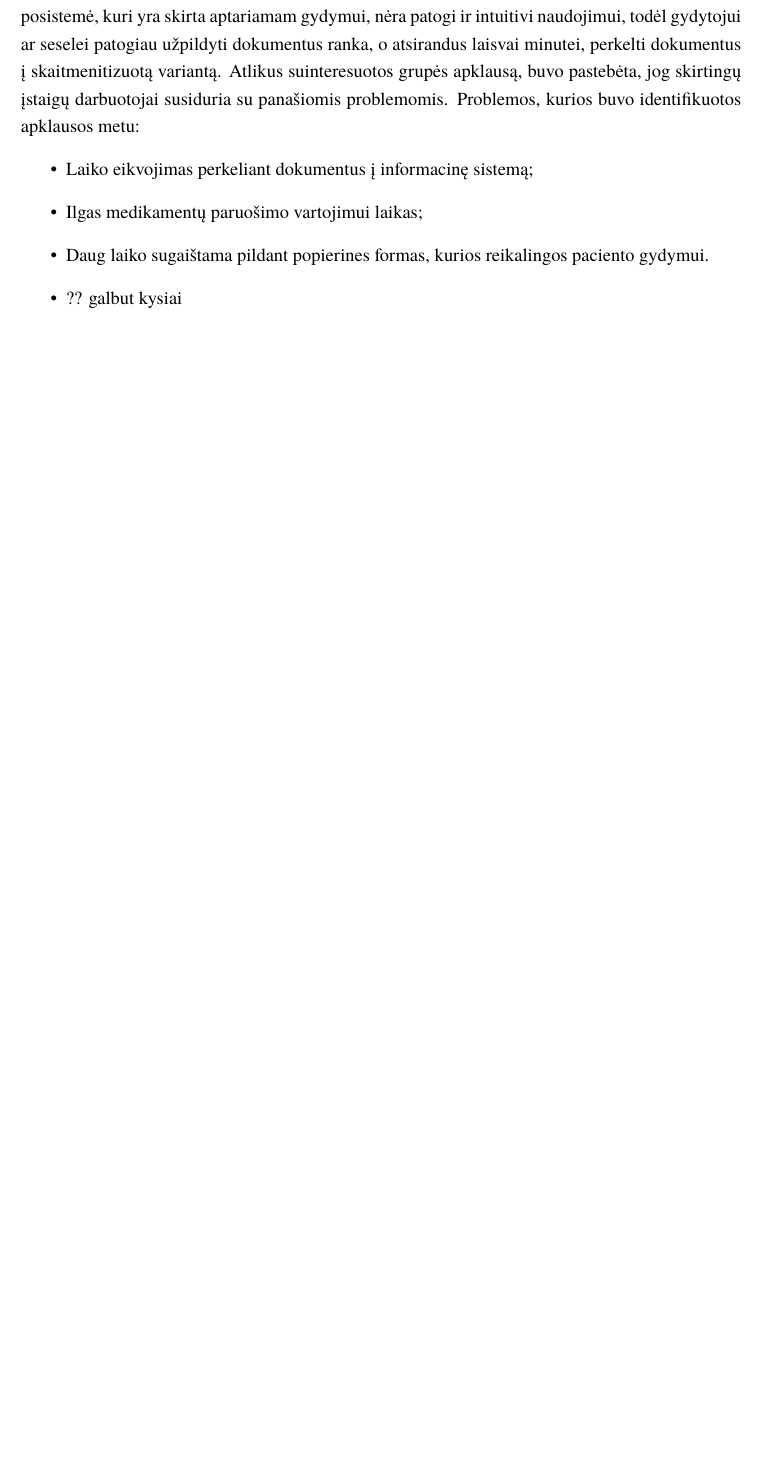
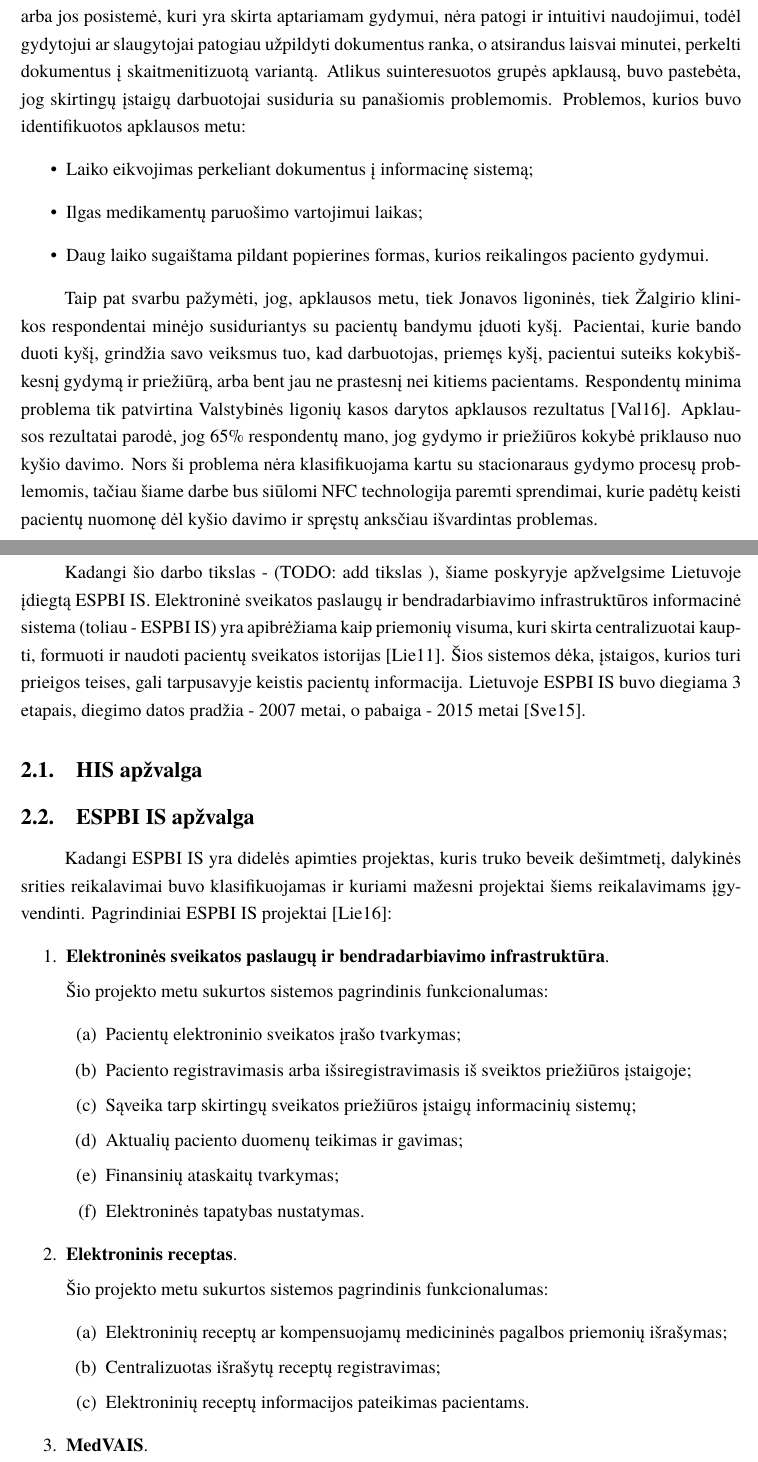
Before and after one commit to DziugasBaltramenas/Bachelor.Thesis, a LaTeX thesis (thesis.tex, which reads bibliografija.bib, sections/hospital-system.tex, sections/hospitalisation.tex): part of page 5 of 8 before the commit and two parts of pages 5 and 6 of 11 after it, the two joined at a grey line, cut so that both start at the same text, the shorter picture padded with empty space. The pictures show the PDF file thesis.pdf that the author committed with the source.

Commit message:
Added ESPBI IS

```diff
--- a/bibliografija.bib
+++ b/bibliografija.bib
@@ -122,0 +136 @@ year = {2017}
+    title = {{DĖL ELEKTRONINĖS SVEIKATOS PASLAUGŲ IR BENDRADARBIAVIMO INFRASTRUKTŪROS INFORMACINĖS SISTEMOS NUOSTATŲ PATVIRTINIMO}},
--- /dev/null
+++ b/sections/hospital-system.tex
@@ -0,0 +1,33 @@
+\section{IT taikymas sveikatos priežiūros įstaigose}
+Kadangi šio darbo tikslas - (TODO: add tikslas ), šiame poskyryje apžvelgsime Lietuvoje įdiegtą ESPBI IS. Elektroninė sveikatos paslaugų ir bendradarbiavimo infrastruktūros informacinė sistema (toliau - ESPBI IS) yra apibrėžiama kaip priemonių visuma, kuri skirta centralizuotai kaupti, formuoti ir naudoti pacientų sveikatos istorijas \cite{ESPBINuostatos}. Šios sistemos dėka, įstaigos, kurios turi prieigos teises, gali tarpusavyje keistis pacientų informacija. Lietuvoje ESPBI IS buvo diegiama 3 etapais, diegimo datos pradžia - 2007 metai, o pabaiga - 2015 metai \cite{Ministras2015}.
+
+\subsection{HIS apžvalga}
+
+
+\subsection{ESPBI IS apžvalga}
+ Kadangi ESPBI IS yra didelės apimties projektas, kuris truko beveik dešimtmetį, dalykinės srities reikalavimai buvo klasifikuojamas ir kuriami mažesni projektai šiems reikalavimams įgyvendinti. Pagrindiniai ESPBI IS projektai \cite{Ltrsam}:
+\begin{enumerate}
+    \item \textbf{Elektroninės sveikatos paslaugų ir bendradarbiavimo infrastruktūra}.
+
+    Šio projekto metu sukurtos sistemos pagrindinis funkcionalumas:
+    \begin{enumerate}
+        \item Pacientų elektroninio sveikatos įrašo tvarkymas;
+        \item Paciento registravimasis arba išsiregistravimasis iš sveiktos priežiūros įstaigoje;
+        \item Sąveika tarp skirtingų sveikatos priežiūros įstaigų informacinių sistemų;
+        \item Aktualių paciento duomenų teikimas ir gavimas;
+        \item Finansinių ataskaitų tvarkymas;
+        \item Elektroninės tapatybas nustatymas.
+    \end{enumerate}
+    \item \textbf{Elektroninis receptas}.
+
+    Šio projekto metu sukurtos sistemos pagrindinis funkcionalumas:
+    \begin{enumerate}
+        \item Elektroninių receptų ar kompensuojamų medicininės pagalbos priemonių išrašymas;
+        \item Centralizuotas išrašytų receptų registravimas;
+        \item Elektroninių receptų informacijos pateikimas pacientams.
+    \end{enumerate}
+
+    \item \textbf{MedVAIS}.
+
+    Šio projekto metu sukurtos sistemos pagrindinis funkcionalumas:
+    \begin{enumerate}
@@ -0,0 +38 @@
+    \end{enumerate}
@@ -0,0 +53 @@
+\begin{itemize}
@@ -0,0 +59,25 @@
+\end{itemize}
+
+Apibendrinant išvardintas šios sistemos paskirtis, galima teigti, kad siekiama, jog pacientas turėtų galimybę peržiūrėti savo sveikatos istoriją elektroniniu būdų, o įstaigos, efektyviai keistūsi paciento informacija ir ja naudotų tam, kad paslaugų kokybė gerėtų.
+
+\subsection{ESPBI IS architektūra}
+
+\begin{figure}[H]
+    \centering
+    \includegraphics[scale=0.35]{images/ESPBI}
+    \caption{Elektroninės sveikatos paslaugų ir bendradarbiavimo infrastruktūros informacinės sistemos achitektūra}   % Antraštė įterpiama po paveikslėlio
+    \label{img:ESPBI}
+\end{figure}
+
+
+
+
+
+
+
+
+
+
+
+% issiaiskinti del ruklos, kam ji priklauso ( Jei priklauso kazkam is saraso, galim prideti saltini prie hospitalisation.tex)
+% neiasku del duomenu baziu, lape raso, kad ji viena yra, o realiai ju daug
--- a/sections/hospitalisation.tex
+++ b/sections/hospitalisation.tex
@@ -12,13 +12,15 @@ Stacionarus gydymas, arba gydymas stacionare - tai asmens sveikatos priežiūros
 
 Tam, kad išsiaiškinti kokia yra dabartinė Lietuvos stacionaraus gydymo situacija, autorius pasirinko išnagrinėti šio gydymo procesus trijose Lietuvos sveikatos priežiūros įstaigose. Pagal Lietuvos statistikos departamento pateiktus duomenis \cite{Gyvento2017}, Jonavos rajono gyventojų tankis yra panašus Lietuvos vidurkui, todėl buvo pasirinkta nagrinėti Jonavos ligoninė. Nagrinėjant šią ligoninę, buvo laikomasi nuomonės, kad šios ligoninės stacionaraus gydymo procesai bus bendriniai visų rajonų ligoninėms, išskyrus tuos rajonus, kurių gyventojų tankių rodiklius galime laikyti ekstremizmais. Prieš pradėdant analizuoti ligoninių procesus, autoriui nebuvo žinoma ar karo ligoninėse laikomasi tokių pačių procesų kaip ir civilinėse sveikatos priežiūros įstaigose, todėl buvo pasirinkta nagrinėti vieną iš kariuomenės medicinos punktų, esančios Rūkloje. Tam, kad išsiaiskinšti ar egzistuoja šių procesų kritiniais skirtumai tarp mažesnių miestelių ligoninių ir didelių, buvo pasirinkta išnagrinėti vieną iš sostinės sveikatos priežiūros įstaigų - Vilniaus universiteto ligoninės Žalgirio klinika. Svarbu pažymėti, kad ne į visas sveikatos priežiūros įstaigas galima patekti asmenims, kurie neturi leidimo, todėl autorius pasirinkto, bendraujant su šių įstaigų darbuotojais, nagrinėti stacionaraus gydymo procesus ir identifikuoti šių procesų gerinimo būdus.
 
-Nors ir aukščiau išvardintos sveikatos priežiūros paslaugų grupės skiriasi viena nuo kitos, tačiau bendrinės praktikos išlieka vienodos. Prieš paguldant pacientą, reikalingas gydymo planas, kuris yra pateikiamas paskyrimo lapo forma. Ši forma užpildoma ir patvirtinama kvalifikuoto gydytojo. Svarbu paminėti tai, jog šis planas gali būti koreguojamas paciento gydymo metu. Plane yra nurodomos reikalingos gydymo procedūros, reikalingos stebėsenos priemonės ir šių priemonių dažnumas, taip pat reikalingi medikamentai ir jų vartojimo dažnumas. (Parasyti apie stebejimo lapa (ar tik gydytojas ji pildo)). 2015 metai buvo pradėta sveikatos priežiūros įstaigose diegti informacinė sistema, kuri leidžia sudaryti gydymo planą, bei stebėjimo lapą skaitmenitizuotomis formomis, tačiau bendraujant su sveikatos priežiūros įstaigų darbuotojais, paaiškėjo, jog skaitmenitizuotos formos, dažnu atvėju nėra naudojamos arba naudojamos kaip antraeilis formų pildymas. Tokios situacijos priežastis - tiriamose įstaigose ši informacinė sistema arba nėra pilnai sudiegta, arba jos posistemė, kuri yra skirta aptariamam gydymui, nėra patogi ir intuitivi naudojimui, todėl gydytojui ar seselei patogiau užpildyti dokumentus ranka, o atsirandus laisvai minutei, perkelti dokumentus į skaitmenitizuotą variantą. Atlikus suinteresuotos grupės apklausą, buvo pastebėta, jog skirtingų įstaigų darbuotojai susiduria su panašiomis problemomis. Problemos, kurios buvo identifikuotos apklausos metu:
+Nors ir aukščiau išvardintos sveikatos priežiūros paslaugų grupės skiriasi viena nuo kitos, tačiau bendrinės praktikos išlieka vienodos. Prieš paguldant pacientą, reikalingas gydymo planas, kuris yra pateikiamas paskyrimo lapo forma. Ši forma užpildoma ir patvirtinama kvalifikuoto gydytojo. Svarbu paminėti tai, jog šis planas gali būti koreguojamas paciento gydymo metu. Plane yra nurodomos reikalingos gydymo procedūros, reikalingos stebėsenos priemonės ir šių priemonių dažnumas, taip pat reikalingi medikamentai ir jų vartojimo dažnumas. (Parasyti apie stebejimo lapa (ar tik gydytojas ji pildo)). 2015 metai buvo pradėta sveikatos priežiūros įstaigose diegti informacinė sistema, kuri leidžia sudaryti gydymo planą, bei stebėjimo lapą skaitmenitizuotomis formomis, tačiau bendraujant su sveikatos priežiūros įstaigų darbuotojais, paaiškėjo, jog skaitmenitizuotos formos, dažnu atvėju nėra naudojamos arba naudojamos kaip antraeilis formų pildymas. Tokios situacijos priežastis - tiriamose įstaigose ši informacinė sistema arba nėra pilnai sudiegta, arba jos posistemė, kuri yra skirta aptariamam gydymui, nėra patogi ir intuitivi naudojimui, todėl gydytojui ar slaugytojai patogiau užpildyti dokumentus ranka, o atsirandus laisvai minutei, perkelti dokumentus į skaitmenitizuotą variantą. Atlikus suinteresuotos grupės apklausą, buvo pastebėta, jog skirtingų įstaigų darbuotojai susiduria su panašiomis problemomis. Problemos, kurios buvo identifikuotos apklausos metu:
 \begin{itemize}
     \item Laiko eikvojimas perkeliant dokumentus į informacinę sistemą;
     \item Ilgas medikamentų paruošimo vartojimui laikas;
-    \item Daug laiko sugaištama pildant popierines formas, kurios reikalingos paciento gydymui;
-    \item ?? galbut kysiai.
+    \item Daug laiko sugaištama pildant popierines formas, kurios reikalingos paciento gydymui.
 \end{itemize}
+
+Taip pat svarbu pažymėti, jog, apklausos metu, tiek Jonavos ligoninės, tiek Žalgirio klinikos respondentai minėjo susiduriantys su pacientų bandymu įduoti kyšį. Pacientai, kurie bando duoti kyšį, grindžia savo veiksmus tuo, kad darbuotojas, priemęs kyšį, pacientui suteiks kokybiškesnį gydymą ir priežiūrą, arba bent jau ne prastesnį nei kitiems pacientams. Respondentų minima problema tik patvirtina Valstybinės ligonių kasos darytos apklausos rezultatus \cite{Kasa2016}. Apklausos rezultatai parodė, jog 65\% respondentų mano, jog gydymo ir priežiūros kokybė priklauso nuo kyšio davimo. Nors ši problema nėra klasifikuojama kartu su stacionaraus gydymo procesų problemomis, tačiau šiame darbe bus siūlomi NFC technologija paremti sprendimai, kurie padėtų keisti pacientų nuomonę dėl kyšio davimo ir spręstų anksčiau išvardintas problemas.
+
 % jei atvyksta i priemima, jis rusiuojamas, pagal sunkuma ligos. Jei su greitaja, tai tiesiai i renimacija. Sutinka sesute ir daktras, ji prima, uzregistruoajam, uzveda forma, iveda i sistema, sumatuoja temp, pulsa, kraujospudi, uzraso kardiograma, priskiria prioriteta ir jis laukia gydytojo apziurojs. Yra formos tam tikros, jas daktaras uzpildo formas, jas atspausdina. Kiekvienas gydytojas palieka savo israsus.
 
 % Priemime uzveda ligos istorija, joje statusas (pvz: bukle tapati, ar nepablogejus, o jei kazkas atsisitiko skiriami nauji vaistai) turbi buti anspaudas gydytojo. I eina i ta blanka kelios formos, PASKIRIMO lapas, ji uzpildo gydytojas, koreguoja irgi gydytojas, deda parasa. TEn isladinti 3kartus dienoj kazka (laseline, vaistai). Stebejimo lape - statusa nurodo ligonio.
```
Also changed, not shown: thesis.tex (+2 -0 lines), images/ESPBI.png (added), sections/notes.tex (line endings or trailing spaces), thesis.pdf, bibliografija.bib (35 more changed lines), sections/hospital-system.tex (23 more changed lines). Lines whose indentation alone changed are shown as unchanged.
